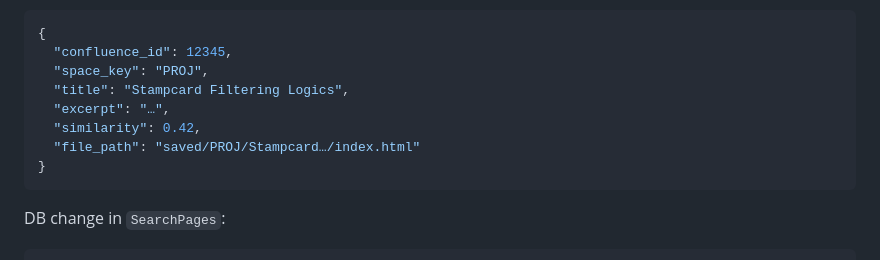
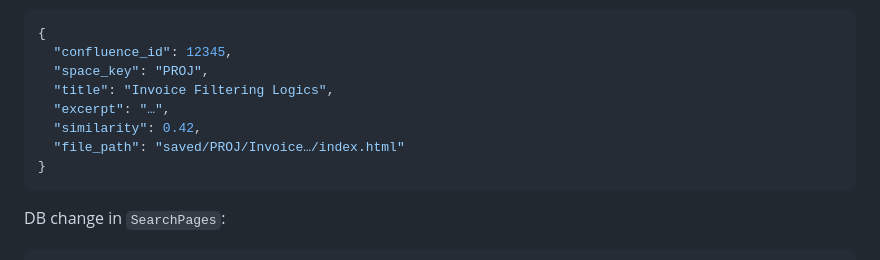
Before and after one commit to webdunesurfer/SpaceMosquito, a Markdown page: DOCS/task-mcp-confluence-id.md, the part around the change. Rendered like a GitHub page.

````diff
--- a/DOCS/task-mcp-confluence-id.md
+++ b/DOCS/task-mcp-confluence-id.md
@@ -93,10 +93,10 @@ Example response:
 {
   "confluence_id": 12345,
   "space_key": "PROJ",
-  "title": "Stampcard Filtering Logics",
+  "title": "Invoice Filtering Logics",
   "excerpt": "…",
   "similarity": 0.42,
-  "file_path": "saved/PROJ/Stampcard…/index.html"
+  "file_path": "saved/PROJ/Invoice…/index.html"
 }
 ```
 
````
Also changed, not shown: DOCS/issues/mcp-issues.md (+1 -1 lines), DOCS/task-mcp-search-excerpts.md (+2 -2 lines).
